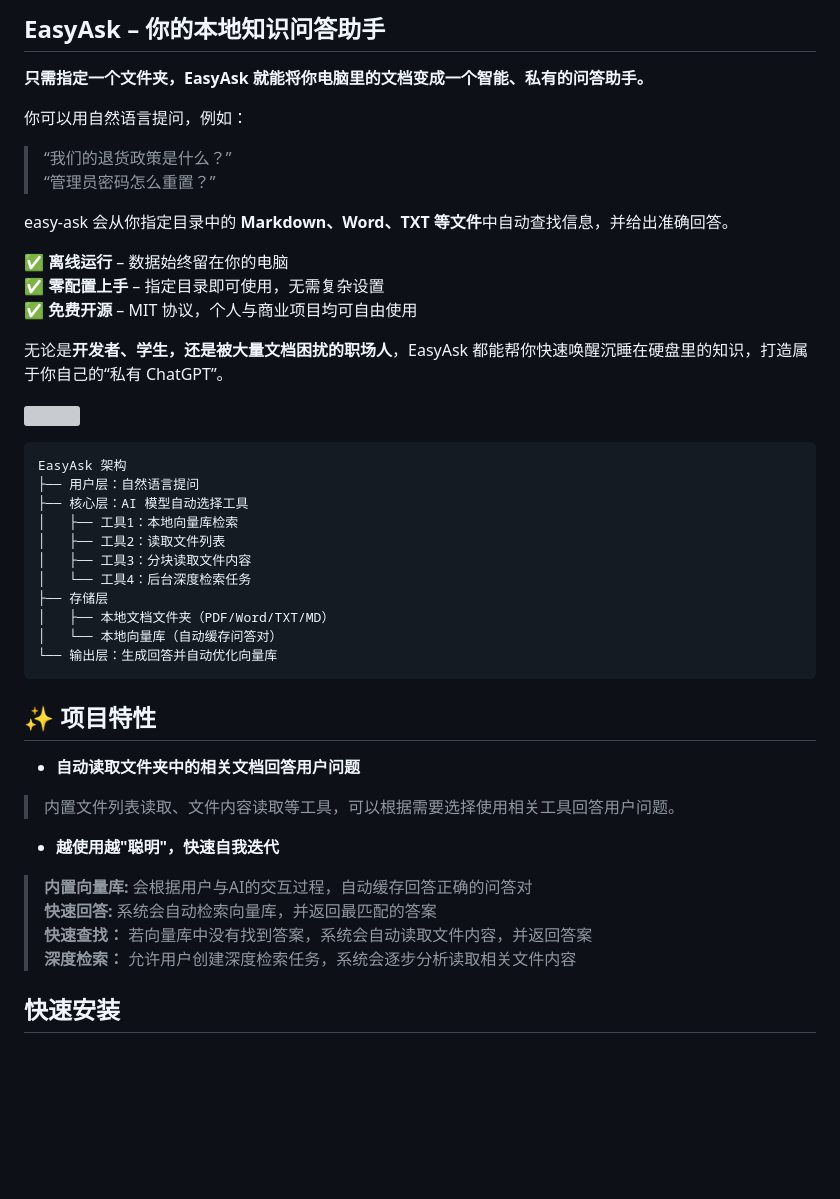
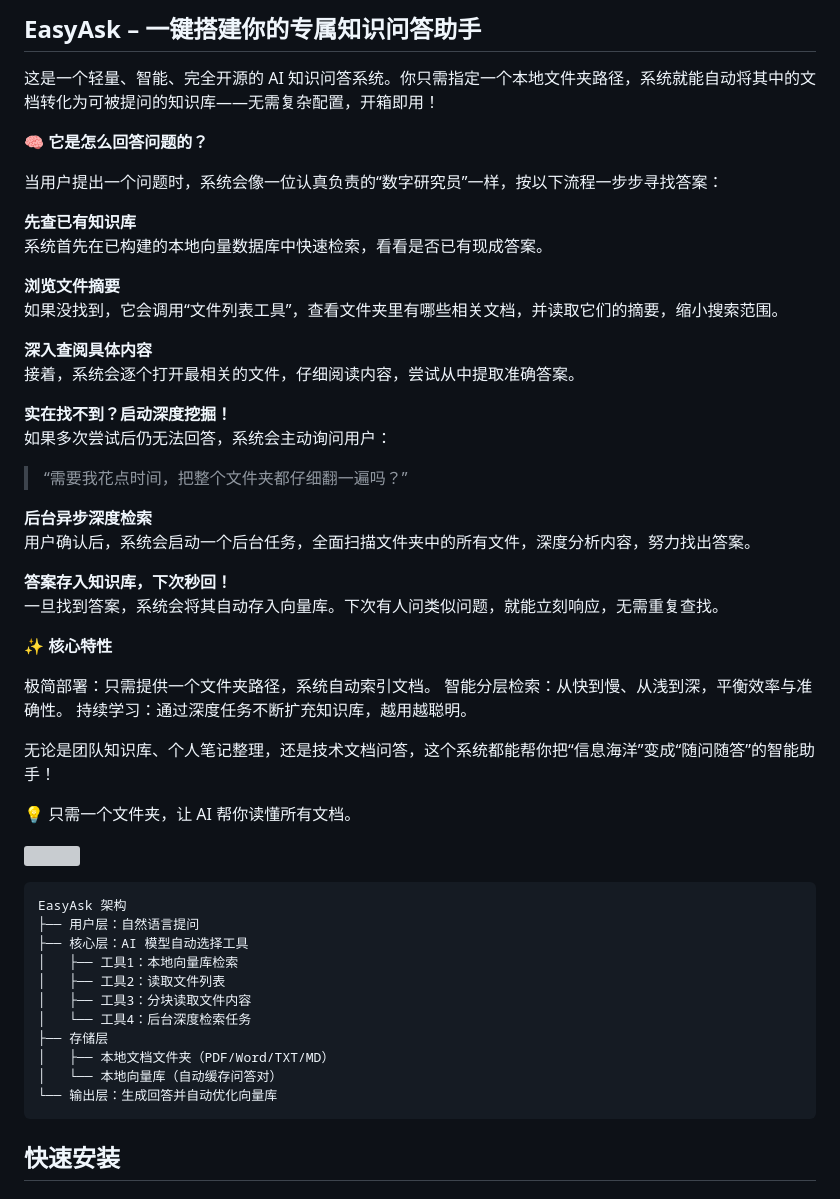
Before and after one commit to lvmaizi/easy-ask, a Markdown page: README.md, the part around the change. GitHub-like rendering; blank space fills up the shorter version; grey boxes are pictures that could not be loaded.

Commit message:
docs(readme): update README with detailed system introduction

````diff
--- a/README.md
+++ b/README.md
@@ -1,18 +1,39 @@
-##  EasyAsk – 你的本地知识问答助手
+##  EasyAsk – 一键搭建你的专属知识问答助手
 
-**只需指定一个文件夹，EasyAsk 就能将你电脑里的文档变成一个智能、私有的问答助手。**
+这是一个轻量、智能、完全开源的 AI 知识问答系统。你只需指定一个本地文件夹路径，系统就能自动将其中的文档转化为可被提问的知识库——无需复杂配置，开箱即用！
 
-你可以用自然语言提问，例如：
-> “我们的退货政策是什么？”
-> “管理员密码怎么重置？”
+🧠 **它是怎么回答问题的？**
 
-easy-ask 会从你指定目录中的 **Markdown、Word、TXT 等文件**中自动查找信息，并给出准确回答。
+当用户提出一个问题时，系统会像一位认真负责的“数字研究员”一样，按以下流程一步步寻找答案：
 
-✅ **离线运行** – 数据始终留在你的电脑
-✅ **零配置上手** – 指定目录即可使用，无需复杂设置
-✅ **免费开源** – MIT 协议，个人与商业项目均可自由使用
+**先查已有知识库**
+系统首先在已构建的本地向量数据库中快速检索，看看是否已有现成答案。
 
-无论是**开发者、学生，还是被大量文档困扰的职场人**，EasyAsk 都能帮你快速唤醒沉睡在硬盘里的知识，打造属于你自己的“私有 ChatGPT”。
+**浏览文件摘要**
+如果没找到，它会调用“文件列表工具”，查看文件夹里有哪些相关文档，并读取它们的摘要，缩小搜索范围。
+
+**深入查阅具体内容**
+接着，系统会逐个打开最相关的文件，仔细阅读内容，尝试从中提取准确答案。
+
+**实在找不到？启动深度挖掘！**
+如果多次尝试后仍无法回答，系统会主动询问用户：
+> “需要我花点时间，把整个文件夹都仔细翻一遍吗？”
+
+**后台异步深度检索**
+用户确认后，系统会启动一个后台任务，全面扫描文件夹中的所有文件，深度分析内容，努力找出答案。
+
+**答案存入知识库，下次秒回！**
+一旦找到答案，系统会将其自动存入向量库。下次有人问类似问题，就能立刻响应，无需重复查找。
+
+✨ **核心特性**
+
+极简部署：只需提供一个文件夹路径，系统自动索引文档。
+智能分层检索：从快到慢、从浅到深，平衡效率与准确性。
+持续学习：通过深度任务不断扩充知识库，越用越聪明。
+
+无论是团队知识库、个人笔记整理，还是技术文档问答，这个系统都能帮你把“信息海洋”变成“随问随答”的智能助手！
+
+💡 只需一个文件夹，让 AI 帮你读懂所有文档。
 
 ![](./public/images/flow.png)
 
@@ -30,19 +51,6 @@ EasyAsk 架构
 │   └── 本地向量库（自动缓存问答对）
 └── 输出层：生成回答并自动优化向量库
 ```
-
-## ✨ 项目特性
-
-- **自动读取文件夹中的相关文档回答用户问题**
-> 内置文件列表读取、文件内容读取等工具，可以根据需要选择使用相关工具回答用户问题。
-
-- **越使用越"聪明"，快速自我迭代**
-
-> **内置向量库:** 会根据用户与AI的交互过程，自动缓存回答正确的问答对
-> **快速回答:** 系统会自动检索向量库，并返回最匹配的答案
-> **快速查找：** 若向量库中没有找到答案，系统会自动读取文件内容，并返回答案
-> **深度检索：** 允许用户创建深度检索任务，系统会逐步分析读取相关文件内容
-
 
 ## 快速安装
 
````
